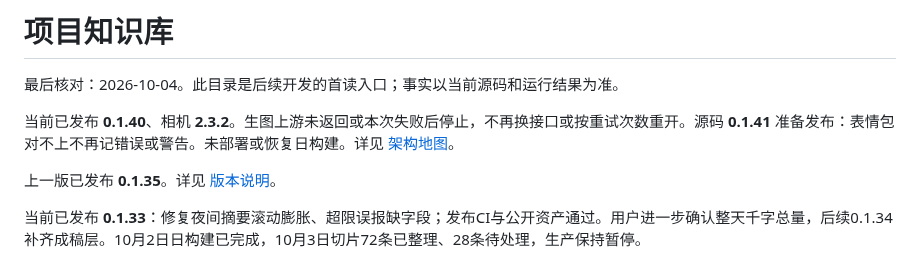
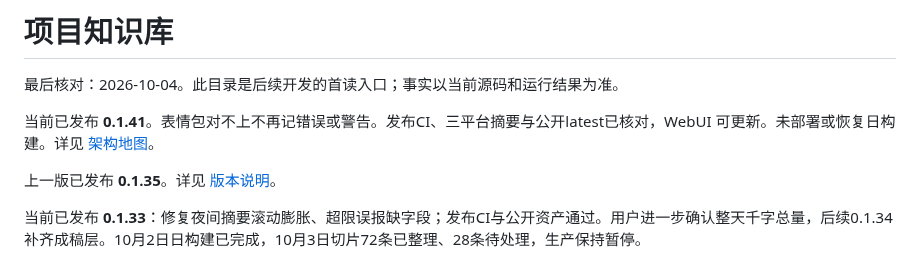
Before and after one commit to TYty0728/TraceSoul2, a Markdown page: docs/knowledge/README.md, the part around the change. GitHub-like rendering.

```diff
--- a/docs/knowledge/README.md
+++ b/docs/knowledge/README.md
@@ -2,7 +2,7 @@
 
 最后核对：2026-10-04。此目录是后续开发的首读入口；事实以当前源码和运行结果为准。
 
-当前已发布 **0.1.40**、相机 **2.3.2**。生图上游未返回或本次失败后停止，不再换接口或按重试次数重开。源码 **0.1.41** 准备发布：表情包对不上不再记错误或警告。未部署或恢复日构建。详见 [架构地图](ARCHITECTURE.md)。
+当前已发布 **0.1.41**。表情包对不上不再记错误或警告。发布CI、三平台摘要与公开latest已核对，WebUI 可更新。未部署或恢复日构建。详见 [架构地图](ARCHITECTURE.md)。
 
 上一版已发布 **0.1.35**。详见 [版本说明](../RELEASES.md)。
 
```
Also changed, not shown: docs/RELEASES.md (+2 -0 lines), docs/RELEASE_READINESS.md (+1 -1 lines).
